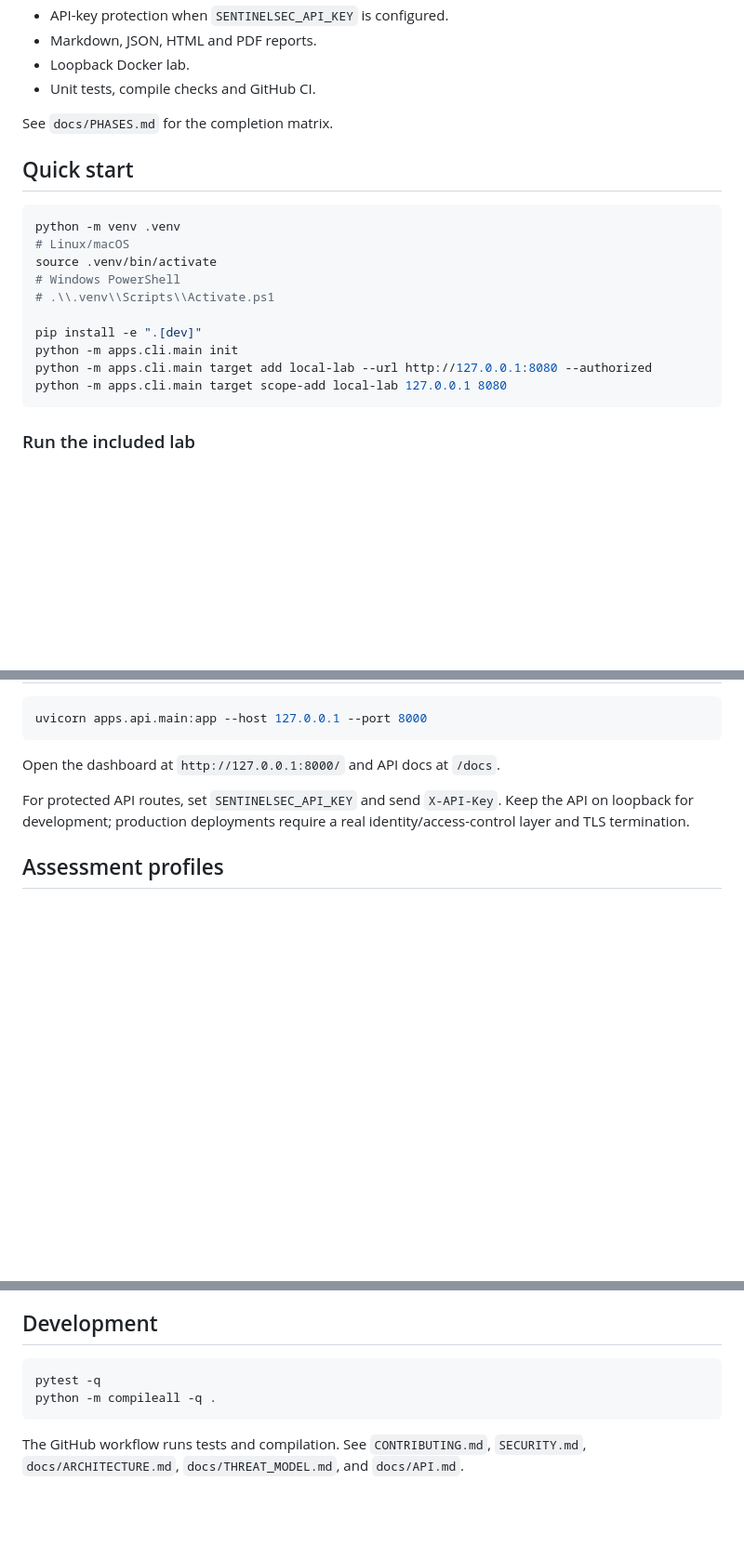
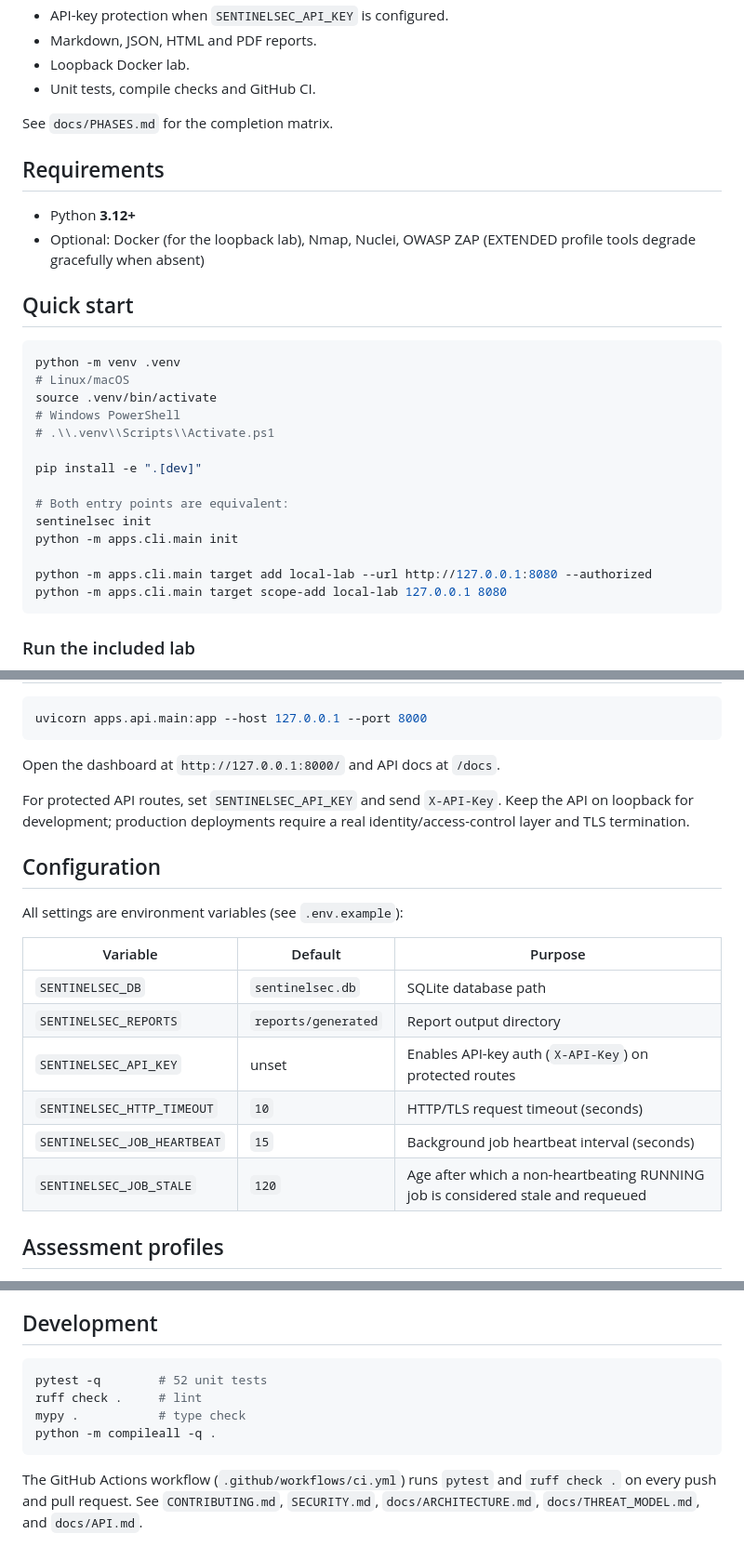
Before and after one commit to xorudra/SentinelAutoSec, a Markdown page: README.md, 3 parts joined by grey strips. Shown at 93% size. Rendered like a GitHub page; blank space fills up the shorter version.

Commit message:
docs: update README (CI badge, requirements, config reference, dev tooling)

````diff
--- a/README.md
+++ b/README.md
@@ -28,6 +30,11 @@ SentinelAutoSec is a local-first, modular security assessment framework for cont
 
 See `docs/PHASES.md` for the completion matrix.
 
+## Requirements
+
+- Python **3.12+**
+- Optional: Docker (for the loopback lab), Nmap, Nuclei, OWASP ZAP (EXTENDED profile tools degrade gracefully when absent)
+
 ## Quick start
 
 ```bash
@@ -38,7 +45,11 @@ source .venv/bin/activate
 # .\\.venv\\Scripts\\Activate.ps1
 
 pip install -e ".[dev]"
+
+# Both entry points are equivalent:
+sentinelsec init
 python -m apps.cli.main init
+
 python -m apps.cli.main target add local-lab --url http://127.0.0.1:8080 --authorized
 python -m apps.cli.main target scope-add local-lab 127.0.0.1 8080
 ```
@@ -67,6 +78,19 @@ Open the dashboard at `http://127.0.0.1:8000/` and API docs at `/docs`.
 
 For protected API routes, set `SENTINELSEC_API_KEY` and send `X-API-Key`. Keep the API on loopback for development; production deployments require a real identity/access-control layer and TLS termination.
 
+## Configuration
+
+All settings are environment variables (see `.env.example`):
+
+| Variable | Default | Purpose |
+|---|---|---|
+| `SENTINELSEC_DB` | `sentinelsec.db` | SQLite database path |
+| `SENTINELSEC_REPORTS` | `reports/generated` | Report output directory |
+| `SENTINELSEC_API_KEY` | unset | Enables API-key auth (`X-API-Key`) on protected routes |
+| `SENTINELSEC_HTTP_TIMEOUT` | `10` | HTTP/TLS request timeout (seconds) |
+| `SENTINELSEC_JOB_HEARTBEAT` | `15` | Background job heartbeat interval (seconds) |
+| `SENTINELSEC_JOB_STALE` | `120` | Age after which a non-heartbeating RUNNING job is considered stale and requeued |
+
 ## Assessment profiles
 
 - `SAFE`: core passive web/TLS checks plus optional Nmap discovery for explicitly scoped IP targets.
@@ -85,8 +109,10 @@ Any future AI component should analyze normalized evidence only. It must not aut
 ## Development
 
 ```bash
-pytest -q
+pytest -q        # 52 unit tests
+ruff check .     # lint
+mypy .           # type check
 python -m compileall -q .
 ```
 
-The GitHub workflow runs tests and compilation. See `CONTRIBUTING.md`, `SECURITY.md`, `docs/ARCHITECTURE.md`, `docs/THREAT_MODEL.md`, and `docs/API.md`.
+The GitHub Actions workflow (`.github/workflows/ci.yml`) runs `pytest` and `ruff check .` on every push and pull request. See `CONTRIBUTING.md`, `SECURITY.md`, `docs/ARCHITECTURE.md`, `docs/THREAT_MODEL.md`, and `docs/API.md`.
````
Also changed, not shown: other parts of README.md (+2 -0 lines).
